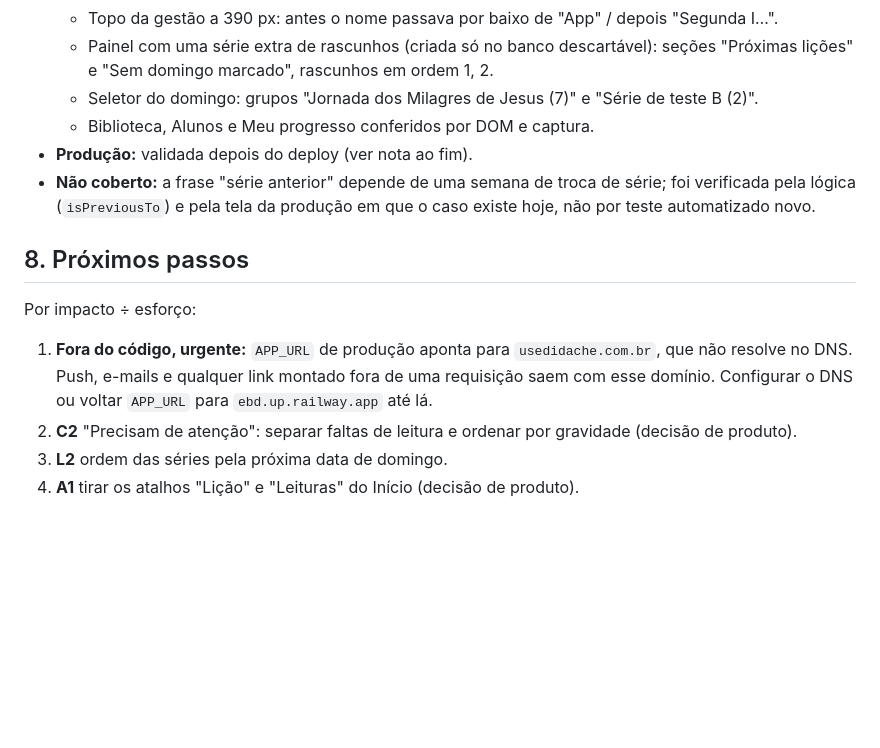
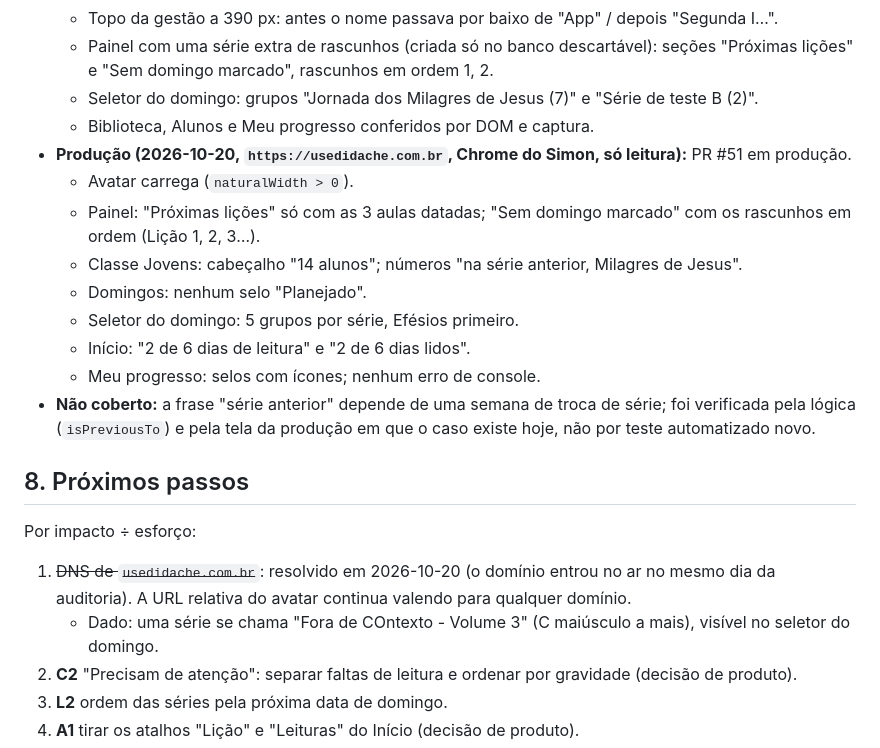
Before and after one commit to simonscabello/ebd, a Markdown page: docs/UI-UX-AUDIT.md, the part around the change. Drawn GitHub-style; blank space fills up the shorter version.

Commit message:
docs: validação em produção da auditoria de UI/UX
Co-Authored-By: Claude Opus 5.5 <noreply@anthropic.com>

```diff
--- a/docs/UI-UX-AUDIT.md
+++ b/docs/UI-UX-AUDIT.md
@@ -147,14 +147,22 @@ Nenhuma regra de negócio mudou: a contagem de 6 dias, o período dos números e
     - Painel com uma série extra de rascunhos (criada só no banco descartável): seções "Próximas lições" e "Sem domingo marcado", rascunhos em ordem 1, 2.
     - Seletor do domingo: grupos "Jornada dos Milagres de Jesus (7)" e "Série de teste B (2)".
     - Biblioteca, Alunos e Meu progresso conferidos por DOM e captura.
-- **Produção:** validada depois do deploy (ver nota ao fim).
+- **Produção (2026-10-20, `https://usedidache.com.br`, Chrome do Simon, só leitura):** PR #51 em produção.
+    - Avatar carrega (`naturalWidth > 0`).
+    - Painel: "Próximas lições" só com as 3 aulas datadas; "Sem domingo marcado" com os rascunhos em ordem (Lição 1, 2, 3…).
+    - Classe Jovens: cabeçalho "14 alunos"; números "na série anterior, Milagres de Jesus".
+    - Domingos: nenhum selo "Planejado".
+    - Seletor do domingo: 5 grupos por série, Efésios primeiro.
+    - Início: "2 de 6 dias de leitura" e "2 de 6 dias lidos".
+    - Meu progresso: selos com ícones; nenhum erro de console.
 - **Não coberto:** a frase "série anterior" depende de uma semana de troca de série; foi verificada pela lógica (`isPreviousTo`) e pela tela da produção em que o caso existe hoje, não por teste automatizado novo.
 
 ## 8. Próximos passos
 
 Por impacto ÷ esforço:
 
-1. **Fora do código, urgente:** `APP_URL` de produção aponta para `usedidache.com.br`, que não resolve no DNS. Push, e-mails e qualquer link montado fora de uma requisição saem com esse domínio. Configurar o DNS ou voltar `APP_URL` para `ebd.up.railway.app` até lá.
+1. ~~DNS de `usedidache.com.br`~~: resolvido em 2026-10-20 (o domínio entrou no ar no mesmo dia da auditoria). A URL relativa do avatar continua valendo para qualquer domínio.
+    - Dado: uma série se chama "Fora de COntexto - Volume 3" (C maiúsculo a mais), visível no seletor do domingo.
 2. **C2** "Precisam de atenção": separar faltas de leitura e ordenar por gravidade (decisão de produto).
 3. **L2** ordem das séries pela próxima data de domingo.
 4. **A1** tirar os atalhos "Lição" e "Leituras" do Início (decisão de produto).
```
